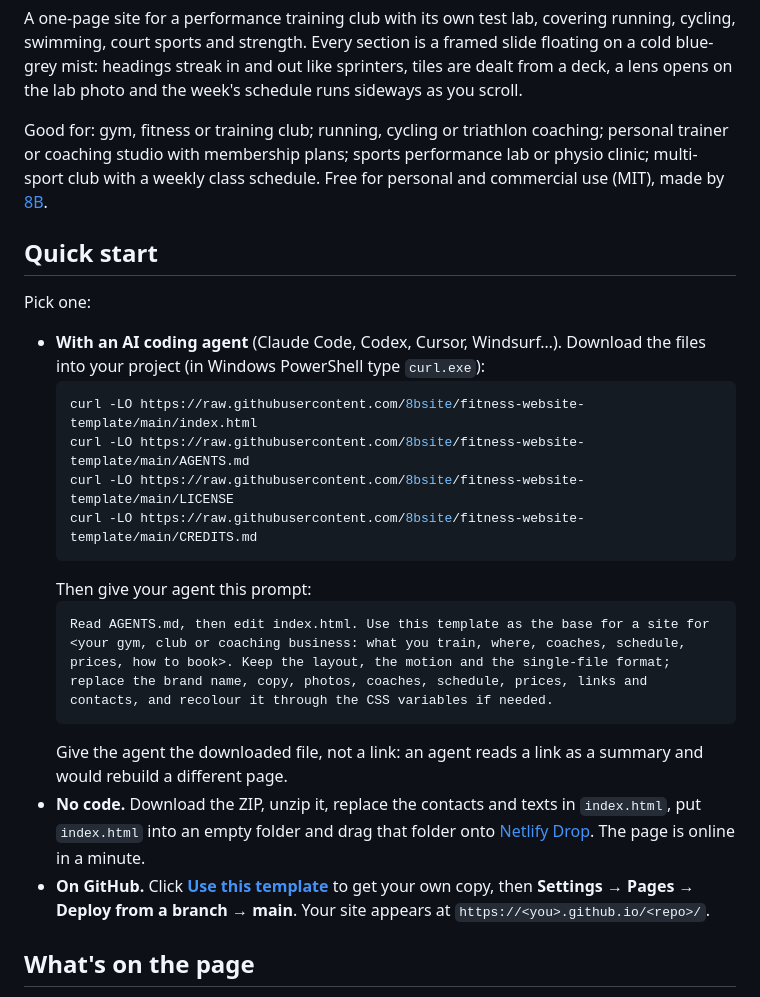
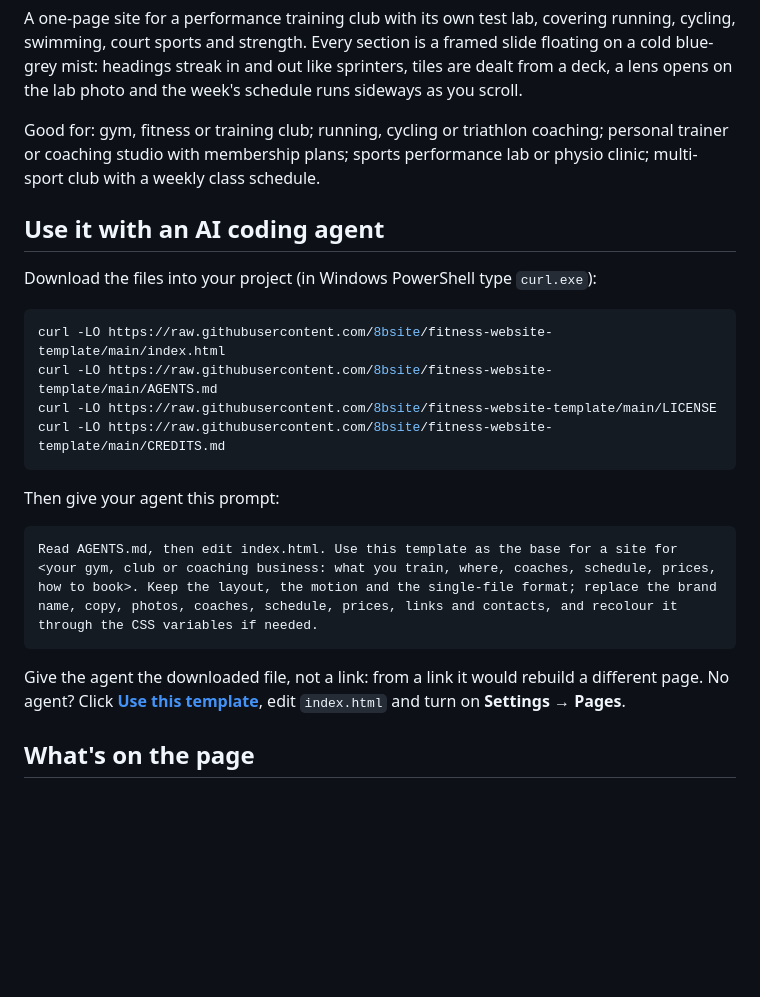
Before and after one commit to 8bsite/fitness-website-template, a Markdown page: README.md, the part around one of its changes. Rendered like a GitHub page; blank space fills up the shorter version.

````diff
--- a/README.md
+++ b/README.md
@@ -12,26 +12,26 @@
 
 A one-page site for a performance training club with its own test lab, covering running, cycling, swimming, court sports and strength. Every section is a framed slide floating on a cold blue-grey mist: headings streak in and out like sprinters, tiles are dealt from a deck, a lens opens on the lab photo and the week's schedule runs sideways as you scroll.
 
-Good for: gym, fitness or training club; running, cycling or triathlon coaching; personal trainer or coaching studio with membership plans; sports performance lab or physio clinic; multi-sport club with a weekly class schedule. Free for personal and commercial use (MIT), made by [8B](https://8b.com/).
+Good for: gym, fitness or training club; running, cycling or triathlon coaching; personal trainer or coaching studio with membership plans; sports performance lab or physio clinic; multi-sport club with a weekly class schedule.
 
-## Quick start
+## Use it with an AI coding agent
 
-Pick one:
+Download the files into your project (in Windows PowerShell type `curl.exe`):
 
-- **With an AI coding agent** (Claude Code, Codex, Cursor, Windsurf…). Download the files into your project (in Windows PowerShell type `curl.exe`):
-  ```bash
-  curl -LO https://raw.githubusercontent.com/8bsite/fitness-website-template/main/index.html
-  curl -LO https://raw.githubusercontent.com/8bsite/fitness-website-template/main/AGENTS.md
-  curl -LO https://raw.githubusercontent.com/8bsite/fitness-website-template/main/LICENSE
-  curl -LO https://raw.githubusercontent.com/8bsite/fitness-website-template/main/CREDITS.md
-  ```
-  Then give your agent this prompt:
-  ```text
-  Read AGENTS.md, then edit index.html. Use this template as the base for a site for <your gym, club or coaching business: what you train, where, coaches, schedule, prices, how to book>. Keep the layout, the motion and the single-file format; replace the brand name, copy, photos, coaches, schedule, prices, links and contacts, and recolour it through the CSS variables if needed.
-  ```
-  Give the agent the downloaded file, not a link: an agent reads a link as a summary and would rebuild a different page.
-- **No code.** Download the ZIP, unzip it, replace the contacts and texts in `index.html`, put `index.html` into an empty folder and drag that folder onto [Netlify Drop](https://app.netlify.com/drop). The page is online in a minute.
-- **On GitHub.** Click **[Use this template](https://github.com/new?template_name=fitness-website-template&template_owner=8bsite)** to get your own copy, then **Settings → Pages → Deploy from a branch → main**. Your site appears at `https://<you>.github.io/<repo>/`.
+```bash
+curl -LO https://raw.githubusercontent.com/8bsite/fitness-website-template/main/index.html
+curl -LO https://raw.githubusercontent.com/8bsite/fitness-website-template/main/AGENTS.md
+curl -LO https://raw.githubusercontent.com/8bsite/fitness-website-template/main/LICENSE
+curl -LO https://raw.githubusercontent.com/8bsite/fitness-website-template/main/CREDITS.md
+```
+
+Then give your agent this prompt:
+
+```text
+Read AGENTS.md, then edit index.html. Use this template as the base for a site for <your gym, club or coaching business: what you train, where, coaches, schedule, prices, how to book>. Keep the layout, the motion and the single-file format; replace the brand name, copy, photos, coaches, schedule, prices, links and contacts, and recolour it through the CSS variables if needed.
+```
+
+Give the agent the downloaded file, not a link: from a link it would rebuild a different page. No agent? Click **[Use this template](https://github.com/new?template_name=fitness-website-template&template_owner=8bsite)**, edit `index.html` and turn on **Settings → Pages**.
 
 ## What's on the page
 
````
Also changed, not shown: other parts of README.md (+14 -33 lines).
